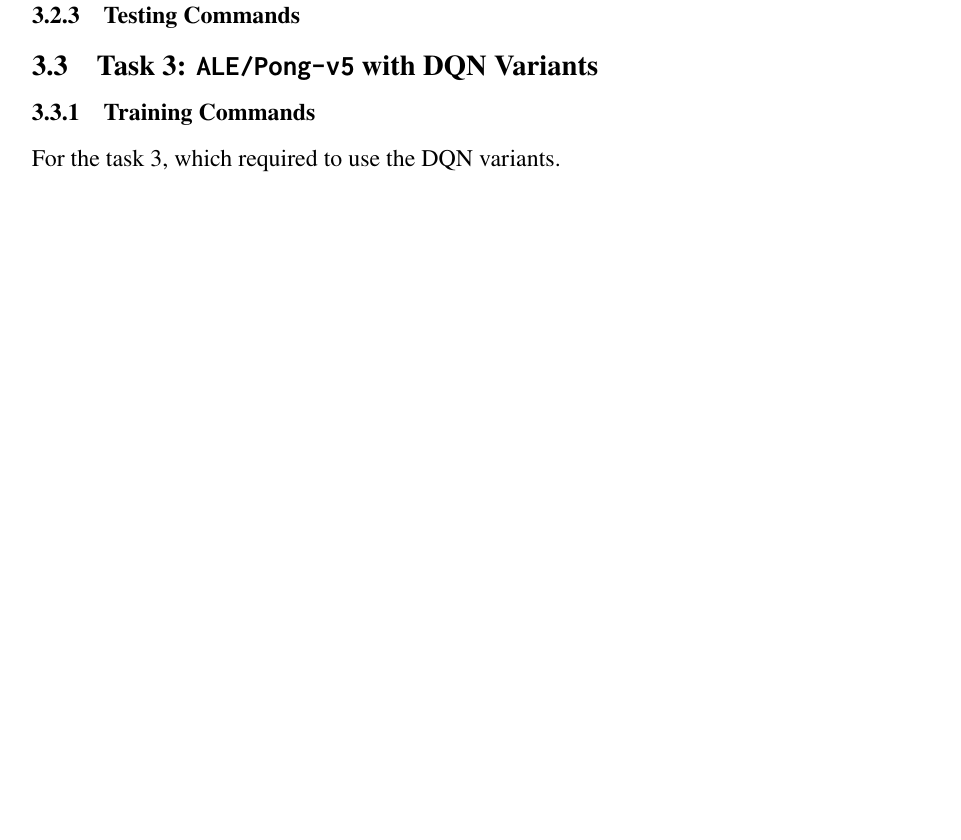
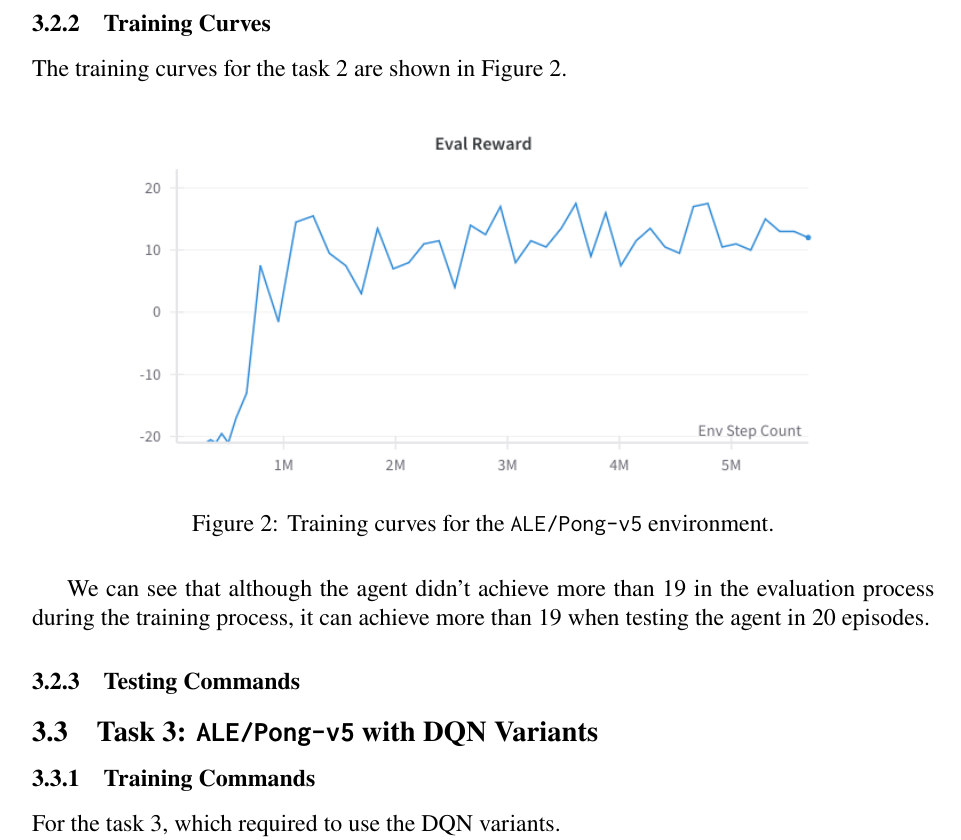
Before and after one commit to lolainta/NYCU-DL-2025-Spring, a LaTeX problem sheet (hw5/report/main.tex, which reads hw5/report/sections/discussion.tex): part of page 9 of 11, cut at the place of the change, the shorter picture padded with empty space. Compiled offline with pdfLaTeX.

Commit message:
feat: add training curves for Task 2 in discussion section

```diff
--- a/hw5/report/sections/discussion.tex
+++ b/hw5/report/sections/discussion.tex
@@ -90,6 +90,17 @@ The hyperparameters values are as follows:
 
 \subsubsection{Training Curves}
 
+The training curves for the task 2 are shown in Figure \ref{fig:pong-vanilla-training-curve}.
+
+\begin{figure}[H]
+    \centering
+    \includegraphics[width=0.8\textwidth]{figures/task2.png}
+    \caption{Training curves for the \pong environment.}
+    \label{fig:pong-vanilla-training-curve}
+\end{figure}
+
+We can see that although the agent didn't achieve more than $19$ in the evaluation process during the training process, it can achieve more than $19$ when testing the agent in 20 episodes.
+
 \subsubsection{Testing Commands}
 
 \subsection{Task 3: \pong with DQN Variants}
```
Also changed, not shown: hw5/report/figures/task2.png (added).
